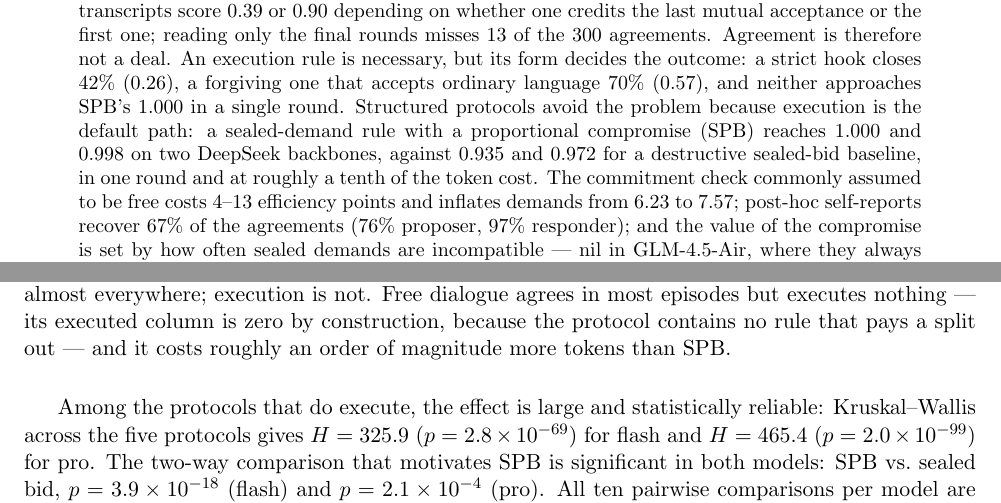
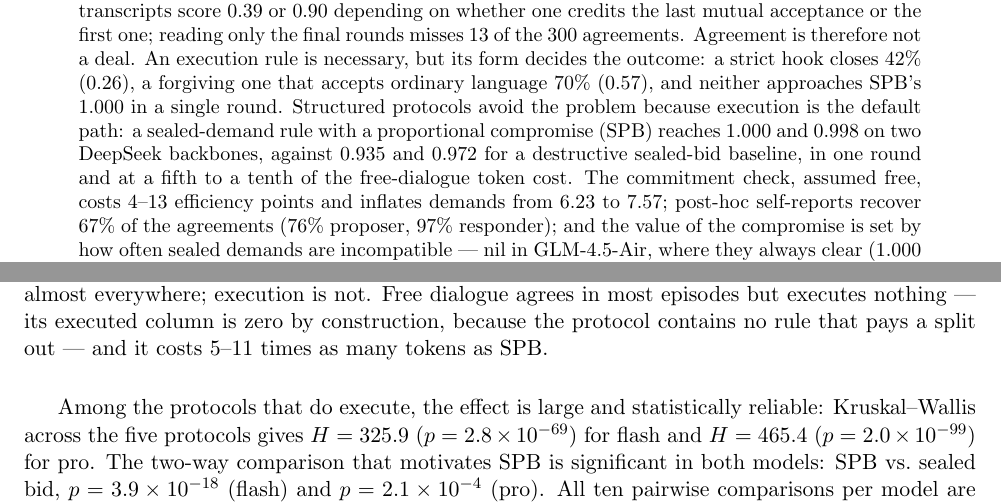
Before and after one commit to wangyinbing/mas-bargaining-v3, a LaTeX paper (paper_v3.tex): two parts of pages 1 and 7 of 17, joined at a grey line, cut so that both start at the same text. Compiled offline with pdfLaTeX.

Commit message:
tighten token-cost claims to 5-11x (was 'a tenth' for both models)

```diff
--- a/paper_v3.tex
+++ b/paper_v3.tex
@@ -27,7 +27,7 @@
 \maketitle
 
 \begin{abstract}
-\noindent Large language model (LLM) agents agree easily. In 300 two-agent negotiations over a shrinking pie, both sides accepted the same split in 99.7\% of episodes, on average in round 2.1. Yet none of those agreements was executed: free dialogue contains no rule that pays the split out. The same transcripts score 0.39 or 0.90 depending on whether one credits the last mutual acceptance or the first one; reading only the final rounds misses 13 of the 300 agreements. Agreement is therefore not a deal. An execution rule is necessary, but its form decides the outcome: a strict hook closes 42\% (0.26), a forgiving one that accepts ordinary language 70\% (0.57), and neither approaches SPB's 1.000 in a single round. Structured protocols avoid the problem because execution is the default path: a sealed-demand rule with a proportional compromise (SPB) reaches 1.000 and 0.998 on two DeepSeek backbones, against 0.935 and 0.972 for a destructive sealed-bid baseline, in one round and at roughly a tenth of the token cost. The commitment check commonly assumed to be free costs 4--13 efficiency points and inflates demands from 6.23 to 7.57; post-hoc self-reports recover 67\% of the agreements (76\% proposer, 97\% responder); and the value of the compromise is set by how often sealed demands are incompatible --- nil in GLM-4.5-Air, where they always clear (1.000 in both arms), unresolved in Qwen3-32B where they do not (0.753 to 0.776, $p=0.06$), with the confirmation step that taxes DeepSeek acting as the remedy there (0.981).
+\noindent Large language model (LLM) agents agree easily. In 300 two-agent negotiations over a shrinking pie, both sides accepted the same split in 99.7\% of episodes, on average in round 2.1. Yet none of those agreements was executed: free dialogue contains no rule that pays the split out. The same transcripts score 0.39 or 0.90 depending on whether one credits the last mutual acceptance or the first one; reading only the final rounds misses 13 of the 300 agreements. Agreement is therefore not a deal. An execution rule is necessary, but its form decides the outcome: a strict hook closes 42\% (0.26), a forgiving one that accepts ordinary language 70\% (0.57), and neither approaches SPB's 1.000 in a single round. Structured protocols avoid the problem because execution is the default path: a sealed-demand rule with a proportional compromise (SPB) reaches 1.000 and 0.998 on two DeepSeek backbones, against 0.935 and 0.972 for a destructive sealed-bid baseline, in one round and at a fifth to a tenth of the free-dialogue token cost. The commitment check, assumed free, costs 4--13 efficiency points and inflates demands from 6.23 to 7.57; post-hoc self-reports recover 67\% of the agreements (76\% proposer, 97\% responder); and the value of the compromise is set by how often sealed demands are incompatible --- nil in GLM-4.5-Air, where they always clear (1.000 in both arms), unresolved in Qwen3-32B where they do not (0.753 to 0.776, $p=0.06$), with the confirmation step that taxes DeepSeek acting as the remedy there (0.981).
 \end{abstract}
 
 % ═══════════════════════════════════════════════════════════
@@ -200,7 +200,7 @@ Model & Protocol & $n$ & Agreed & Executed & Efficiency & Rounds & Tokens \\
 \begin{figure}[H]
 \centering
 \includegraphics[width=\textwidth]{output_v3/main/analysis/fig1_main.png}
-\caption{Agreement, executed efficiency and token cost by protocol and model. Agreement is high almost everywhere; execution is not. Free dialogue agrees in most episodes but executes nothing --- its executed column is zero by construction, because the protocol contains no rule that pays a split out --- and it costs roughly an order of magnitude more tokens than SPB.}
+\caption{Agreement, executed efficiency and token cost by protocol and model. Agreement is high almost everywhere; execution is not. Free dialogue agrees in most episodes but executes nothing --- its executed column is zero by construction, because the protocol contains no rule that pays a split out --- and it costs 5--11 times as many tokens as SPB.}
 \label{fig:main}
 \end{figure}
 
```
Also changed, not shown: paper_v3.pdf.
